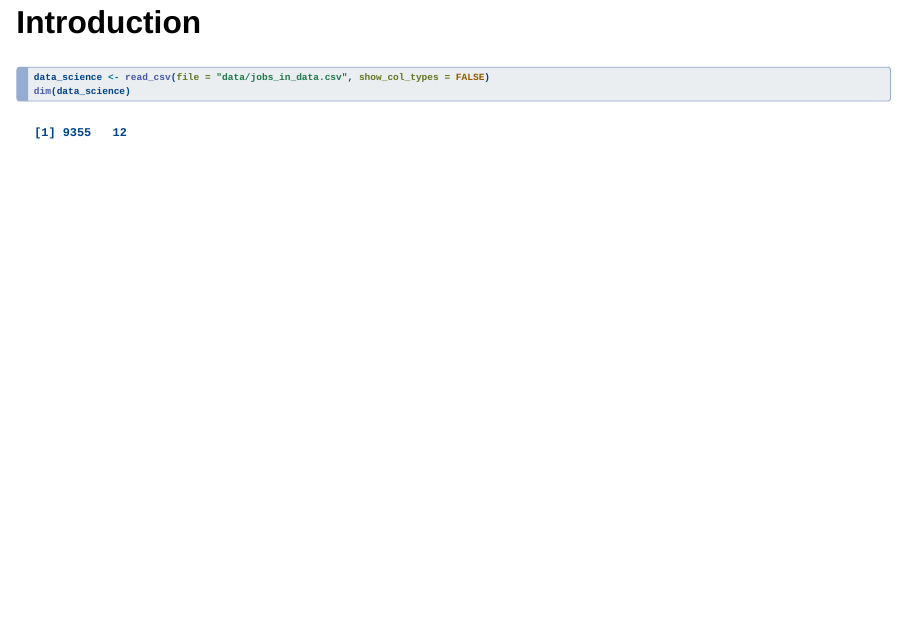
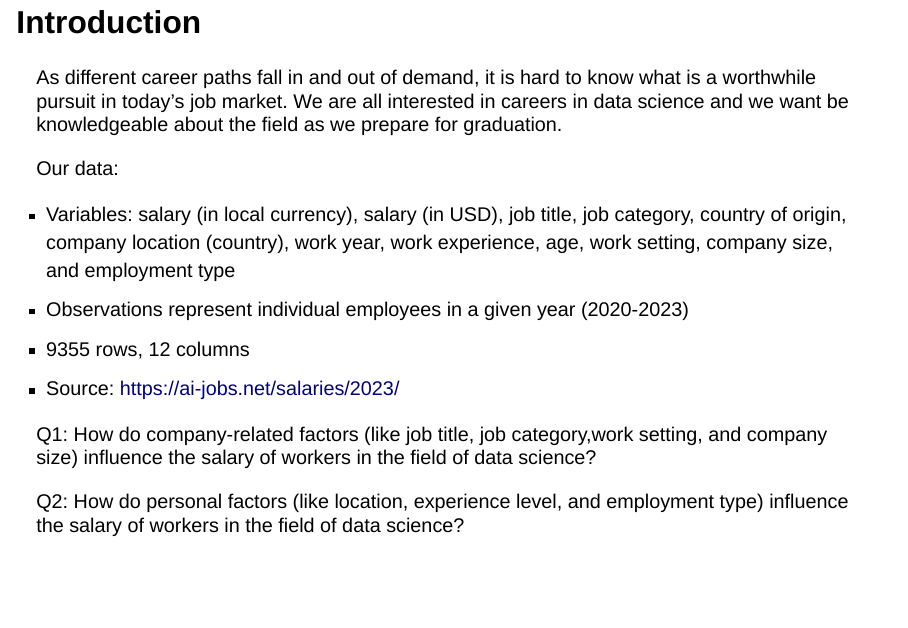
Before and after one commit to math241s24/project01-team-elliottcameronzoe, a Quarto document (presentation.qmd): page 2 of 7. Rendered offline with R 4.5, knitr and Pandoc in place of Quarto, with nearby package versions; drawn as Slidy slides in place of the format the file asks for; some code elsewhere in the file could not run offline.

Commit message:
presentation draft

````diff
--- a/presentation.qmd
+++ b/presentation.qmd
@@ -24,10 +24,23 @@ for(l in libs){
 }
 ```
 
-```{r}
+```{r, echo=FALSE}
 data_science <- read_csv(file = "data/jobs_in_data.csv", show_col_types = FALSE)
-dim(data_science)
 ```
+
+As different career paths fall in and out of demand, it is hard to know what is a worthwhile pursuit in today's job market. We are all interested in careers in data science and we want be knowledgeable about the field as we prepare for graduation.
+
+Our data:
+
+-   Variables: salary (in local currency), salary (in USD), job title, job category, country of origin, company location (country), work year, work experience, age, work setting, company size, and employment type
+-   Observations represent individual employees in a given year (2020-2023)
+-   9355 rows, 12 columns
+-   Source: https://ai-jobs.net/salaries/2023/
+
+
+Q1: How do company-related factors (like job title, job category,work setting, and company size) influence the salary of workers in the field of data science?
+
+Q2: How do personal factors (like location, experience level, and employment type) influence the salary of workers in the field of data science?
 
 ## Question 1
 
````
Also changed, not shown: proj1scracth.Rmd (+0 -15 lines), presentation.qmd (2 more changed lines), 3 other files.
